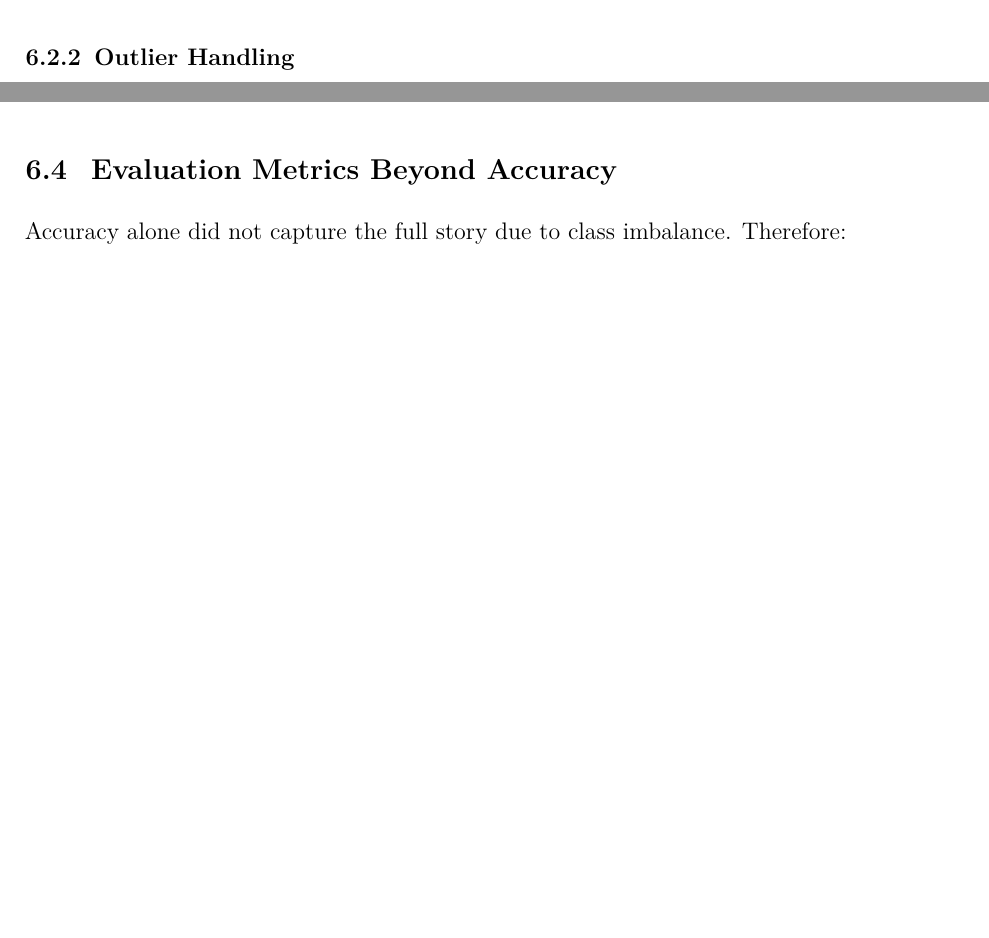
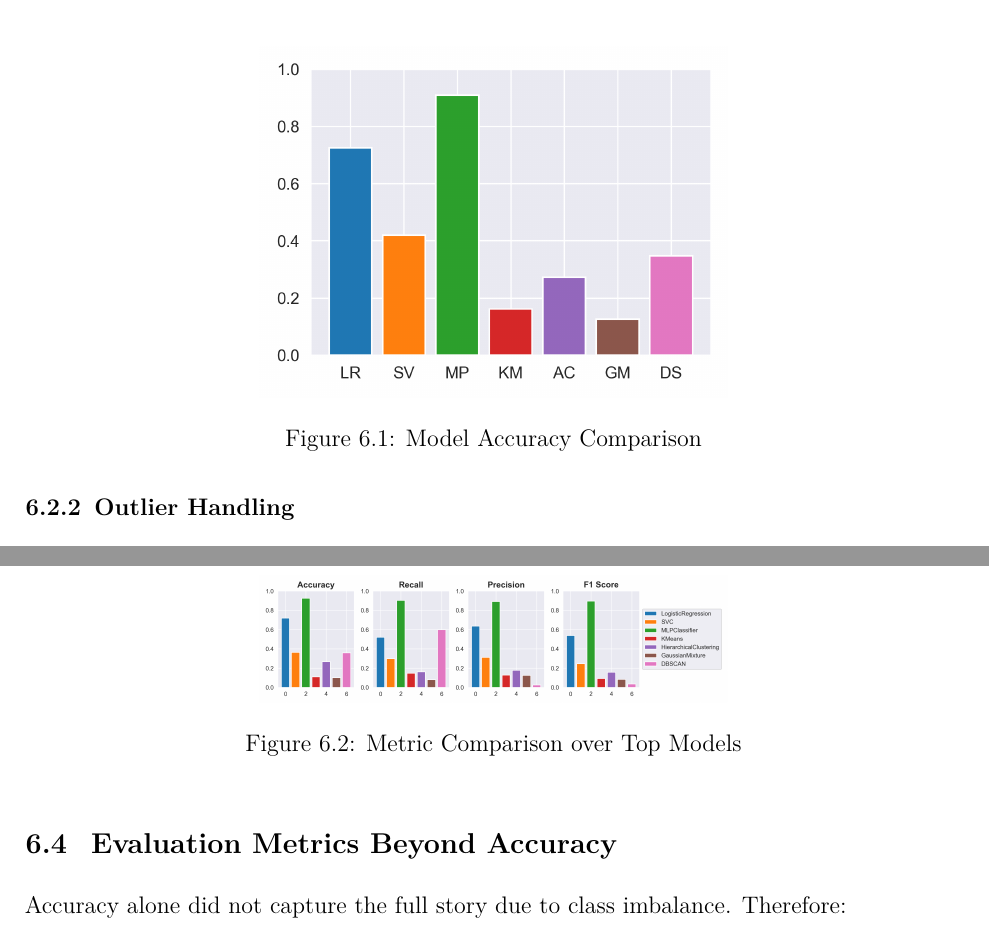
Before and after one commit to Minecraftian14/ml-cmp-forest-cover, a LaTeX thesis (report/main.tex, which reads report/sections/results.tex): two parts of pages 30 and 31 of 34, joined at a grey line, cut at the place of the change, the shorter picture padded with empty space. Compiled offline with pdfLaTeX.

Commit message:
results figures

```diff
--- a/report/sections/results.tex
+++ b/report/sections/results.tex
@@ -19,6 +19,8 @@ A simple ranking based on accuracy placed Neural Networks first, followed by Log
 Clustering models did not produce competitive class-label predictions but were still useful for exploring natural group structures in the data.
 
 Confusion matrices revealed that certain forest types were harder to separate, particularly those with similar elevations or soil compositions.
+
+\importPlotFigure{figures/plot_Model Accuracy Comparison.png}{Model Accuracy Comparison}{model_accuracy_comparison}
 
 
 \section{Impact of Preprocessing and Feature Engineering}\label{sec:impact-of-preprocessing-and-feature-engineering}
@@ -60,6 +62,8 @@ Clustering algorithms (K-Means, Agglomerative, DBSCAN, GMM) were unable to match
 Since they receive no label information, their cluster assignments did not align well with the actual forest cover categories.
 They were more useful for understanding high-level structure rather than classification.
 
+\importPlotFigure{figures/plot_Metric Comparison over Top Models.png}{Metric Comparison over Top Models}{metric_comparison}
+
 
 \section{Evaluation Metrics Beyond Accuracy}\label{sec:evaluation-metrics-beyond-accuracy}
 Accuracy alone did not capture the full story due to class imbalance.
```
